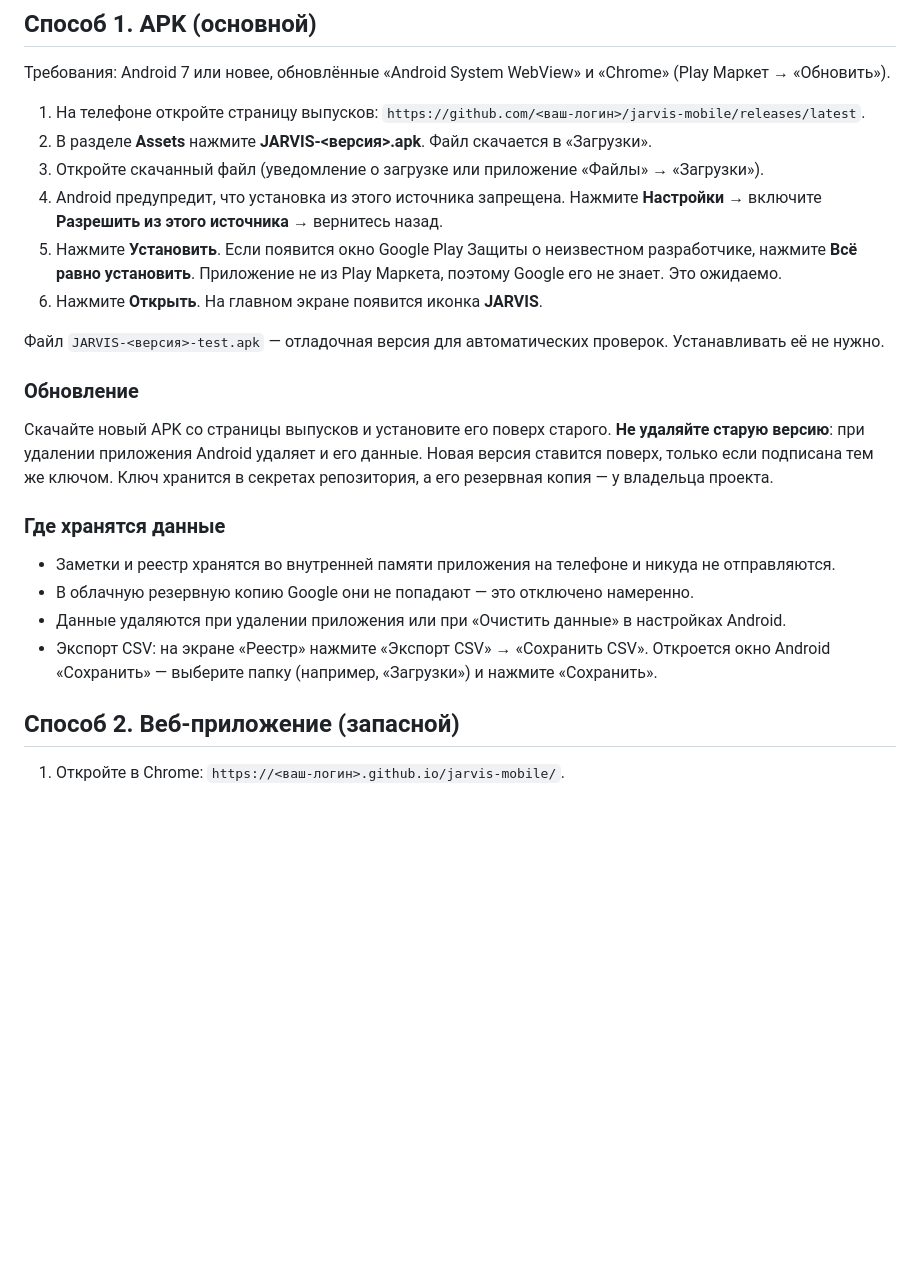
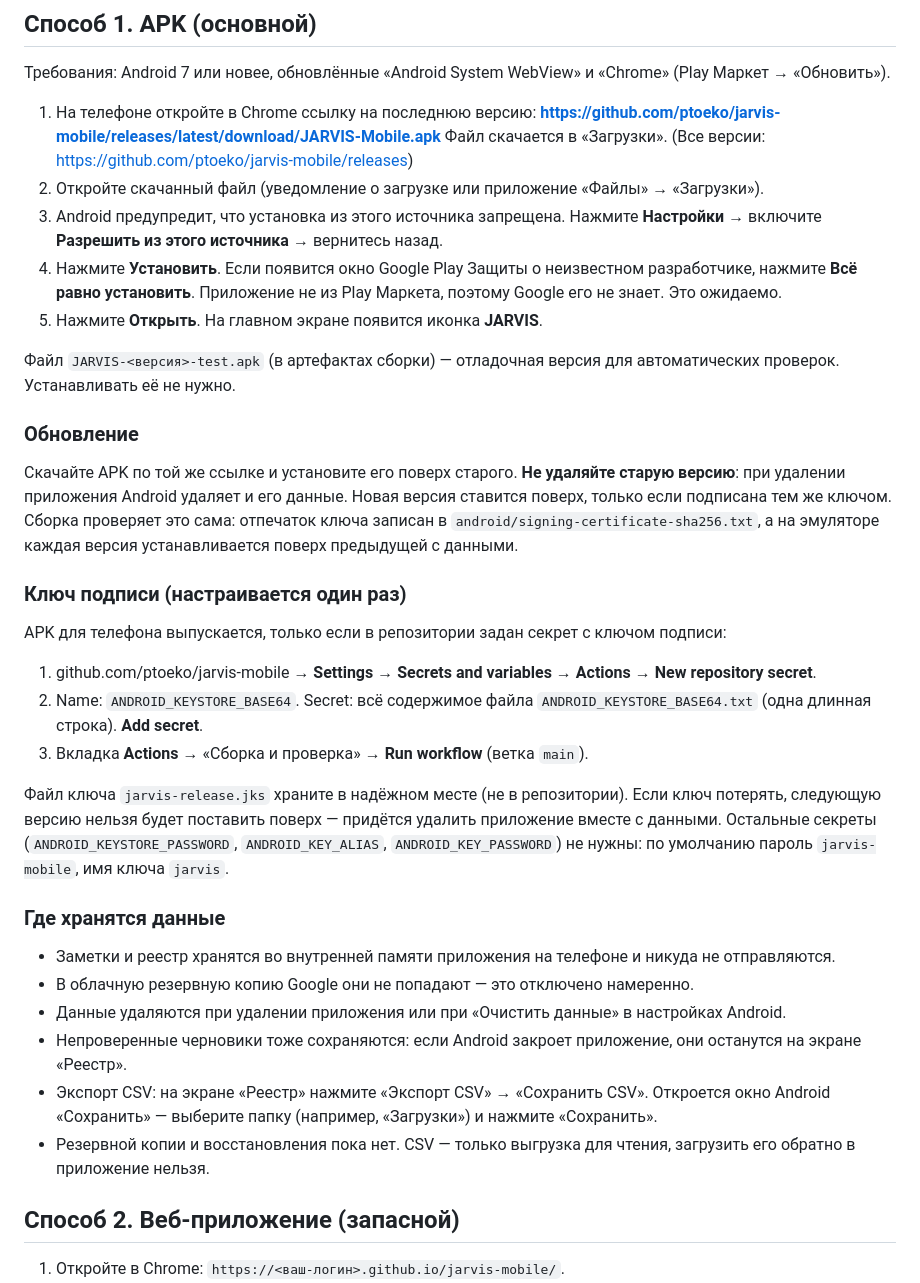
Before and after one commit to ptoeko/jarvis-mobile, a Markdown page: INSTALL.md, the part around the change. Drawn GitHub-style; blank space fills up the shorter version.

```diff
--- a/INSTALL.md
+++ b/INSTALL.md
@@ -6,25 +6,38 @@
 
 Требования: Android 7 или новее, обновлённые «Android System WebView» и «Chrome» (Play Маркет → «Обновить»).
 
-1. На телефоне откройте страницу выпусков: `https://github.com/<ваш-логин>/jarvis-mobile/releases/latest`.
-2. В разделе **Assets** нажмите **JARVIS-<версия>.apk**. Файл скачается в «Загрузки».
+1. На телефоне откройте в Chrome ссылку на последнюю версию:
+   **https://github.com/ptoeko/jarvis-mobile/releases/latest/download/JARVIS-Mobile.apk**
+   Файл скачается в «Загрузки». (Все версии: https://github.com/ptoeko/jarvis-mobile/releases)
 3. Откройте скачанный файл (уведомление о загрузке или приложение «Файлы» → «Загрузки»).
 4. Android предупредит, что установка из этого источника запрещена. Нажмите **Настройки** → включите **Разрешить из этого источника** → вернитесь назад.
 5. Нажмите **Установить**. Если появится окно Google Play Защиты о неизвестном разработчике, нажмите **Всё равно установить**. Приложение не из Play Маркета, поэтому Google его не знает. Это ожидаемо.
 6. Нажмите **Открыть**. На главном экране появится иконка **JARVIS**.
 
-Файл `JARVIS-<версия>-test.apk` — отладочная версия для автоматических проверок. Устанавливать её не нужно.
+Файл `JARVIS-<версия>-test.apk` (в артефактах сборки) — отладочная версия для автоматических проверок. Устанавливать её не нужно.
 
 ### Обновление
 
-Скачайте новый APK со страницы выпусков и установите его поверх старого. **Не удаляйте старую версию**: при удалении приложения Android удаляет и его данные. Новая версия ставится поверх, только если подписана тем же ключом. Ключ хранится в секретах репозитория, а его резервная копия — у владельца проекта.
+Скачайте APK по той же ссылке и установите его поверх старого. **Не удаляйте старую версию**: при удалении приложения Android удаляет и его данные. Новая версия ставится поверх, только если подписана тем же ключом. Сборка проверяет это сама: отпечаток ключа записан в `android/signing-certificate-sha256.txt`, а на эмуляторе каждая версия устанавливается поверх предыдущей с данными.
+
+### Ключ подписи (настраивается один раз)
+
+APK для телефона выпускается, только если в репозитории задан секрет с ключом подписи:
+
+1. github.com/ptoeko/jarvis-mobile → **Settings** → **Secrets and variables** → **Actions** → **New repository secret**.
+2. Name: `ANDROID_KEYSTORE_BASE64`. Secret: всё содержимое файла `ANDROID_KEYSTORE_BASE64.txt` (одна длинная строка). **Add secret**.
+3. Вкладка **Actions** → «Сборка и проверка» → **Run workflow** (ветка `main`).
+
+Файл ключа `jarvis-release.jks` храните в надёжном месте (не в репозитории). Если ключ потерять, следующую версию нельзя будет поставить поверх — придётся удалить приложение вместе с данными. Остальные секреты (`ANDROID_KEYSTORE_PASSWORD`, `ANDROID_KEY_ALIAS`, `ANDROID_KEY_PASSWORD`) не нужны: по умолчанию пароль `jarvis-mobile`, имя ключа `jarvis`.
 
 ### Где хранятся данные
 
 - Заметки и реестр хранятся во внутренней памяти приложения на телефоне и никуда не отправляются.
 - В облачную резервную копию Google они не попадают — это отключено намеренно.
 - Данные удаляются при удалении приложения или при «Очистить данные» в настройках Android.
+- Непроверенные черновики тоже сохраняются: если Android закроет приложение, они останутся на экране «Реестр».
 - Экспорт CSV: на экране «Реестр» нажмите «Экспорт CSV» → «Сохранить CSV». Откроется окно Android «Сохранить» — выберите папку (например, «Загрузки») и нажмите «Сохранить».
+- Резервной копии и восстановления пока нет. CSV — только выгрузка для чтения, загрузить его обратно в приложение нельзя.
 
 ## Способ 2. Веб-приложение (запасной)
 
```
Also changed, not shown: README.md (+19 -7 lines).
